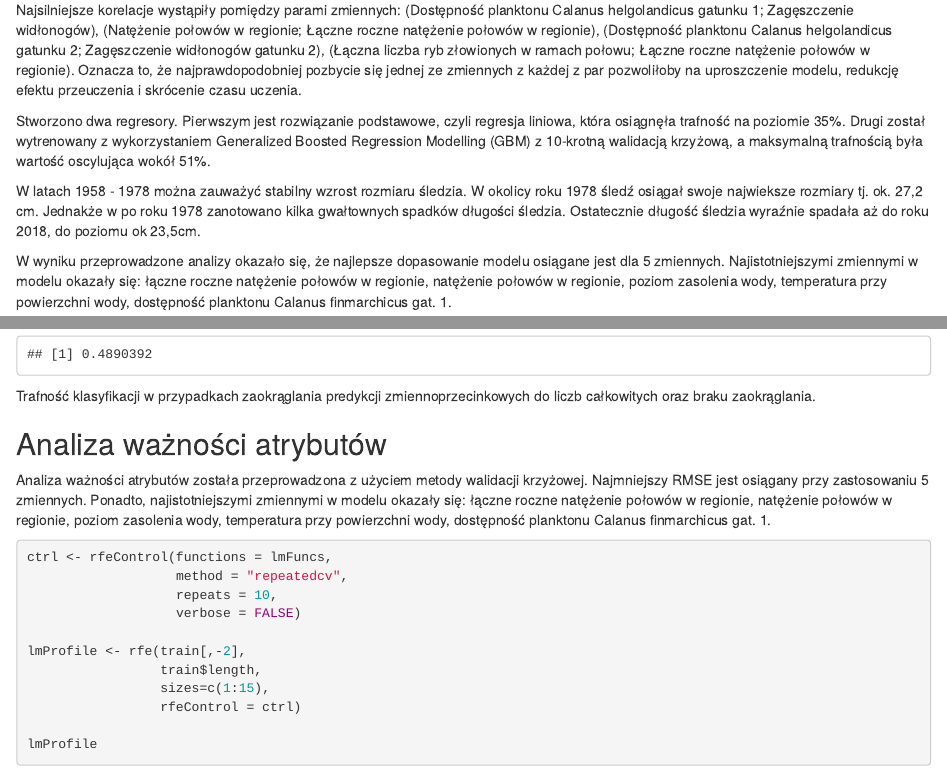
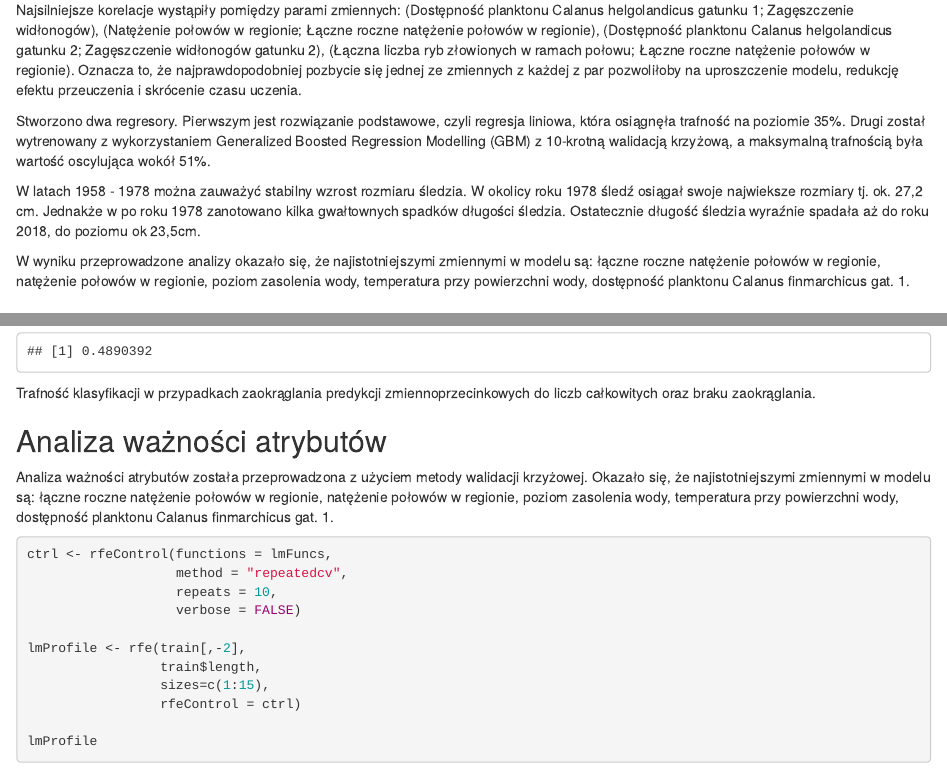
Before and after one commit to mateuszskiba/emd-1, an R Markdown document (SkibaJaniszewski.Rmd): the page in a window 1100 px wide, from 500 px down, and a second part further down, joined at a grey line. The pictures show the output file SkibaJaniszewski.html that the author committed with the source, opened offline.

Commit message:
Improve reports

```diff
--- a/SkibaJaniszewski.Rmd
+++ b/SkibaJaniszewski.Rmd
@@ -19,7 +19,7 @@ Stworzono dwa regresory. Pierwszym jest rozwiązanie podstawowe, czyli regresja
 
 W latach 1958 - 1978 można zauważyć stabilny wzrost rozmiaru śledzia. W okolicy roku 1978 śledź osiągał swoje najwieksze rozmiary tj. ok. 27,2 cm. Jednakże w po roku 1978 zanotowano kilka gwałtownych spadków długości śledzia. Ostatecznie długość śledzia wyraźnie spadała aż do roku 2018, do poziomu ok 23,5cm.
 
-W wyniku przeprowadzone analizy okazało się, że najlepsze dopasowanie modelu osiągane jest dla 5 zmiennych. Najistotniejszymi zmiennymi w modelu okazały się: łączne roczne natężenie połowów w regionie, natężenie połowów w regionie, poziom zasolenia wody, temperatura przy powierzchni wody,  dostępność planktonu Calanus finmarchicus gat. 1.
+W wyniku przeprowadzone analizy okazało się, że najistotniejszymi zmiennymi w modelu są: łączne roczne natężenie połowów w regionie, natężenie połowów w regionie, poziom zasolenia wody, temperatura przy powierzchni wody,  dostępność planktonu Calanus finmarchicus gat. 1.
 
 # Kod i wyniki analizy
 
@@ -279,7 +279,7 @@ rsq(regLength, test$length)
 Trafność klasyfikacji w przypadkach zaokrąglania predykcji zmiennoprzecinkowych do liczb całkowitych oraz braku zaokrąglania.
 
 ## Analiza ważności atrybutów
-Analiza ważności atrybutów została przeprowadzona z użyciem metody walidacji krzyżowej. Najmniejszy RMSE jest osiągany przy zastosowaniu 5 zmiennych.
+Analiza ważności atrybutów została przeprowadzona z użyciem metody walidacji krzyżowej.
 Ponadto, najistotniejszymi zmiennymi w modelu okazały się: łączne roczne natężenie połowów w regionie, natężenie połowów w regionie, poziom zasolenia wody, temperatura przy powierzchni wody,  dostępność planktonu Calanus finmarchicus gat. 1.
 
 
```
Also changed, not shown: SkibaJaniszewski.html, SkibaJaniszewski.md.
